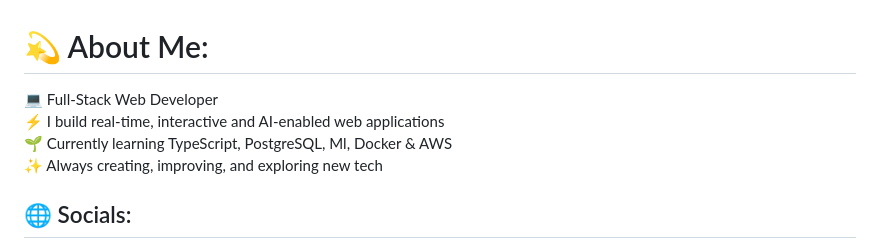
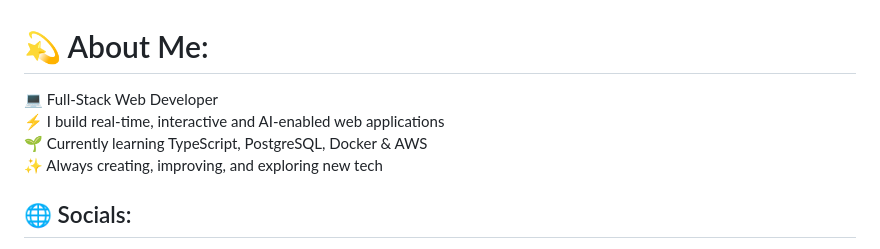
Before and after one commit to iammaaj10/iammaaj10, a Markdown page: README.md, the part around the change printed below. Drawn GitHub-style.

```diff
--- a/README.md
+++ b/README.md
@@ -1,5 +1,5 @@
 # 💫 About Me:
-💻 Full-Stack Web Developer  <br>⚡ I build real-time, interactive and AI-enabled web applications  <br>🌱 Currently learning TypeScript, PostgreSQL, Ml, Docker & AWS  <br>✨ Always creating, improving, and exploring new tech<br>
+💻 Full-Stack Web Developer  <br>⚡ I build real-time, interactive and AI-enabled web applications  <br>🌱 Currently learning TypeScript, PostgreSQL, Docker & AWS  <br>✨ Always creating, improving, and exploring new tech<br>
 
 
 ## 🌐 Socials:
```
Also changed, not shown: other parts of README.md (+1 -1 lines).
